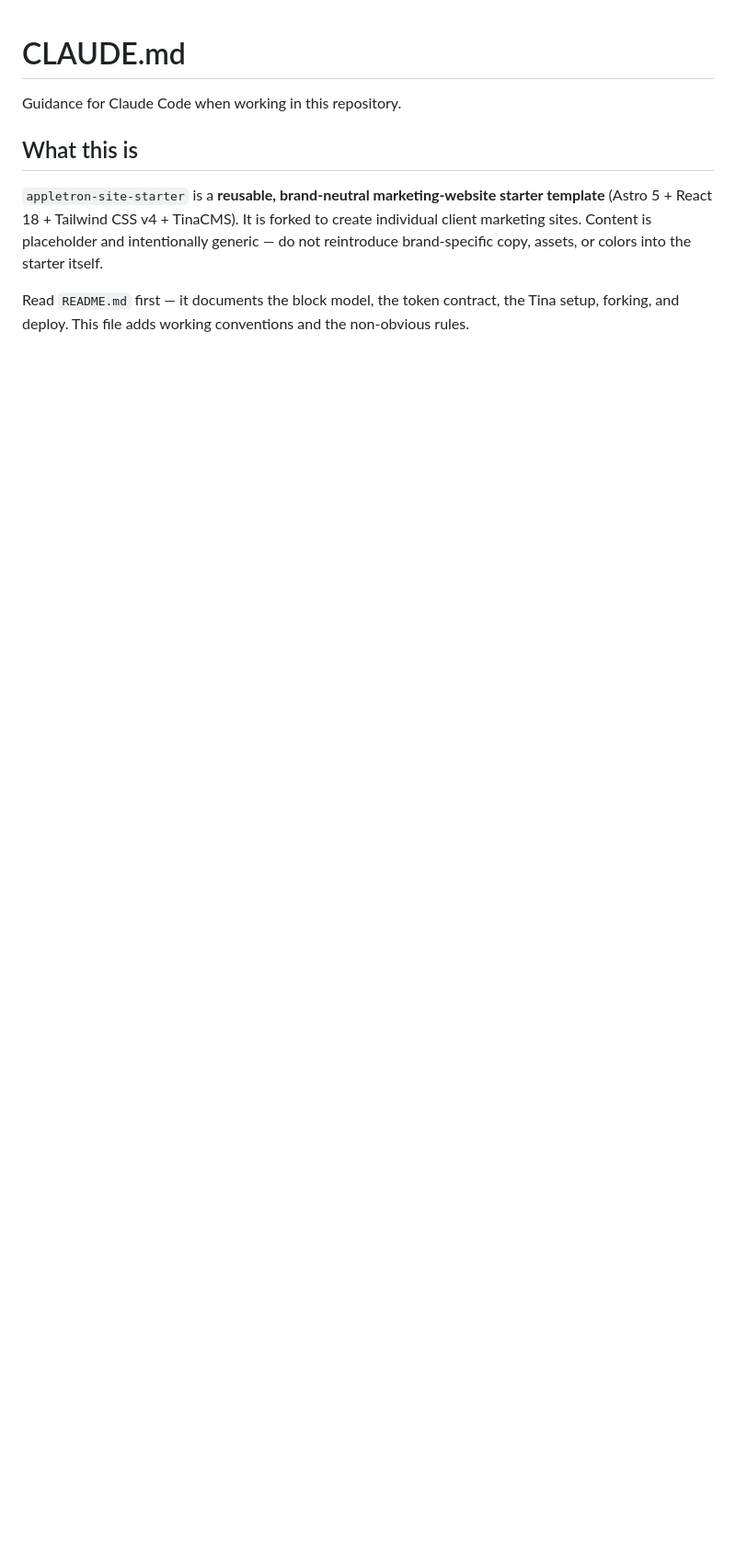
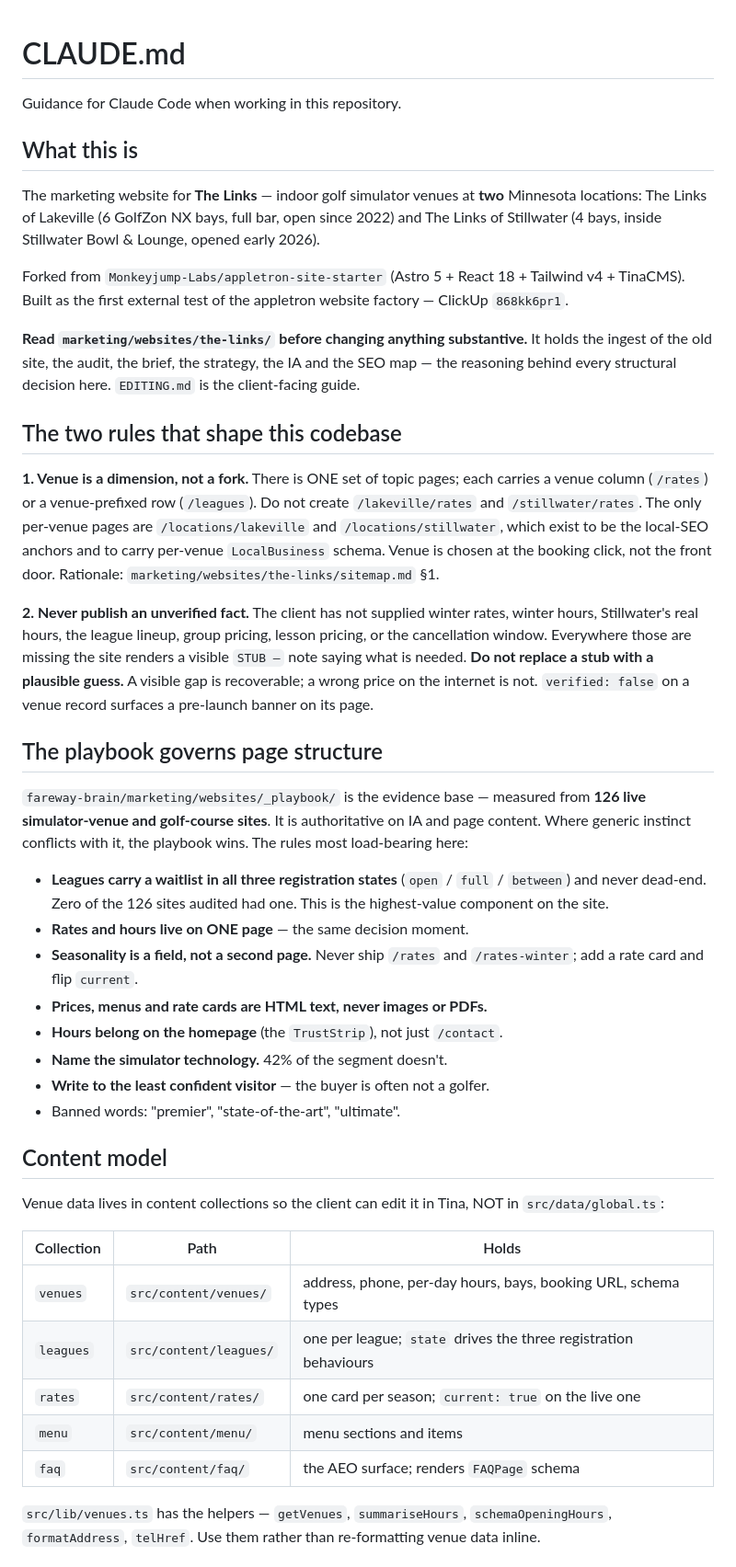
Before and after one commit to Monkeyjump-Labs/the-links-marketing, a Markdown page: CLAUDE.md, the part around one of its changes. Shown at 92% size. GitHub-like rendering; blank space fills up the shorter version.

```diff
--- a/CLAUDE.md
+++ b/CLAUDE.md
@@ -4,12 +4,69 @@ Guidance for Claude Code when working in this repository.
 
 ## What this is
 
-`appletron-site-starter` is a **reusable, brand-neutral marketing-website starter
-template** (Astro 5 + React 18 + Tailwind CSS v4 + TinaCMS). It is forked to
-create individual client marketing sites. Content is placeholder and intentionally
-generic — do not reintroduce brand-specific copy, assets, or colors into the
-starter itself.
+The marketing website for **The Links** — indoor golf simulator venues at **two**
+Minnesota locations: The Links of Lakeville (6 GolfZon NX bays, full bar, open
+since 2022) and The Links of Stillwater (4 bays, inside Stillwater Bowl & Lounge,
+opened early 2026).
 
-Read `README.md` first — it documents the block model, the token contract, the
-Tina setup, forking, and deploy. This file adds working conventions and the
-non-obvious rules.
+Forked from `Monkeyjump-Labs/appletron-site-starter` (Astro 5 + React 18 +
+Tailwind v4 + TinaCMS). Built as the first external test of the appletron website
+factory — ClickUp `868kk6pr1`.
+
+**Read `marketing/websites/the-links/` before changing anything substantive.** It
+holds the ingest of the old site, the audit, the brief, the strategy, the IA and
+the SEO map — the reasoning behind every structural decision here. `EDITING.md` is
+the client-facing guide.
+
+## The two rules that shape this codebase
+
+**1. Venue is a dimension, not a fork.** There is ONE set of topic pages; each
+carries a venue column (`/rates`) or a venue-prefixed row (`/leagues`). Do not
+create `/lakeville/rates` and `/stillwater/rates`. The only per-venue pages are
+`/locations/lakeville` and `/locations/stillwater`, which exist to be the local-SEO
+anchors and to carry per-venue `LocalBusiness` schema. Venue is chosen at the
+booking click, not the front door. Rationale: `marketing/websites/the-links/sitemap.md` §1.
+
+**2. Never publish an unverified fact.** The client has not supplied winter rates,
+winter hours, Stillwater's real hours, the league lineup, group pricing, lesson
+pricing, or the cancellation window. Everywhere those are missing the site renders
+a visible `STUB —` note saying what is needed. **Do not replace a stub with a
+plausible guess.** A visible gap is recoverable; a wrong price on the internet is
+not. `verified: false` on a venue record surfaces a pre-launch banner on its page.
+
+## The playbook governs page structure
+
+`fareway-brain/marketing/websites/_playbook/` is the evidence base — measured from
+**126 live simulator-venue and golf-course sites**. It is authoritative on IA and
+page content. Where generic instinct conflicts with it, the playbook wins. The
+rules most load-bearing here:
+
+- **Leagues carry a waitlist in all three registration states** (`open` / `full` /
+  `between`) and never dead-end. Zero of the 126 sites audited had one. This is the
+  highest-value component on the site.
+- **Rates and hours live on ONE page** — the same decision moment.
+- **Seasonality is a field, not a second page.** Never ship `/rates` and
+  `/rates-winter`; add a rate card and flip `current`.
+- **Prices, menus and rate cards are HTML text, never images or PDFs.**
+- **Hours belong on the homepage** (the `TrustStrip`), not just `/contact`.
+- **Name the simulator technology.** 42% of the segment doesn't.
+- **Write to the least confident visitor** — the buyer is often not a golfer.
+- Banned words: "premier", "state-of-the-art", "ultimate".
+
+## Content model
+
+Venue data lives in content collections so the client can edit it in Tina, NOT in
+`src/data/global.ts`:
+
+| Collection | Path | Holds |
+|---|---|---|
+| `venues` | `src/content/venues/` | address, phone, per-day hours, bays, booking URL, schema types |
+| `leagues` | `src/content/leagues/` | one per league; `state` drives the three registration behaviours |
+| `rates` | `src/content/rates/` | one card per season; `current: true` on the live one |
+| `menu` | `src/content/menu/` | menu sections and items |
+| `faq` | `src/content/faq/` | the AEO surface; renders `FAQPage` schema |
+
+`src/lib/venues.ts` has the helpers — `getVenues`, `summariseHours`,
+`schemaOpeningHours`, `formatAddress`, `telHref`. Use them rather than
+re-formatting venue data inline.
+
```
Also changed, not shown: other parts of CLAUDE.md (+34 -5 lines), EDITING.md (added, +98 -0 lines).
